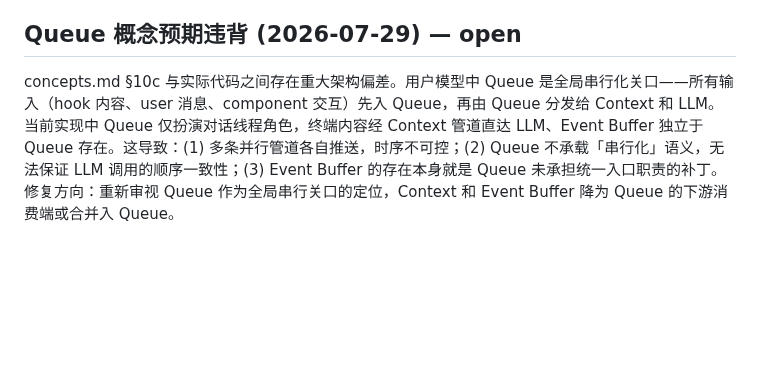
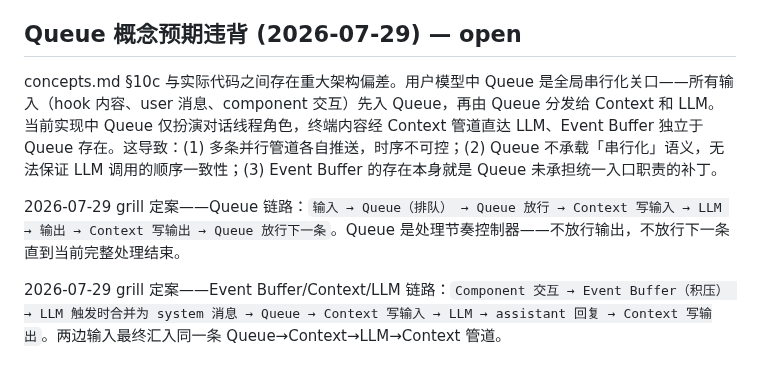
Before and after one commit to ambery-ai/ambery, a Markdown page: issues.md, the part around the change. Drawn GitHub-style; blank space fills up the shorter version.

Commit message:
docs: Queue概念定案——输入串行放行+EventBuffer附带入+concrete-insight真实文本演示

```diff
--- a/issues.md
+++ b/issues.md
@@ -90,4 +90,8 @@ Card 和 Chat panel 窗口目前无标题栏无法被单独拖动，只能通过
 
 ## Queue 概念预期违背 (2026-07-29) — open
 
-concepts.md §10c 与实际代码之间存在重大架构偏差。用户模型中 Queue 是全局串行化关口——所有输入（hook 内容、user 消息、component 交互）先入 Queue，再由 Queue 分发给 Context 和 LLM。当前实现中 Queue 仅扮演对话线程角色，终端内容经 Context 管道直达 LLM、Event Buffer 独立于 Queue 存在。这导致：(1) 多条并行管道各自推送，时序不可控；(2) Queue 不承载「串行化」语义，无法保证 LLM 调用的顺序一致性；(3) Event Buffer 的存在本身就是 Queue 未承担统一入口职责的补丁。修复方向：重新审视 Queue 作为全局串行关口的定位，Context 和 Event Buffer 降为 Queue 的下游消费端或合并入 Queue。
+concepts.md §10c 与实际代码之间存在重大架构偏差。用户模型中 Queue 是全局串行化关口——所有输入（hook 内容、user 消息、component 交互）先入 Queue，再由 Queue 分发给 Context 和 LLM。当前实现中 Queue 仅扮演对话线程角色，终端内容经 Context 管道直达 LLM、Event Buffer 独立于 Queue 存在。这导致：(1) 多条并行管道各自推送，时序不可控；(2) Queue 不承载「串行化」语义，无法保证 LLM 调用的顺序一致性；(3) Event Buffer 的存在本身就是 Queue 未承担统一入口职责的补丁。
+
+2026-07-29 grill 定案——Queue 链路：`输入 → Queue（排队） → Queue 放行 → Context 写输入 → LLM → 输出 → Context 写输出 → Queue 放行下一条`。Queue 是处理节奏控制器——不放行输出，不放行下一条直到当前完整处理结束。
+
+2026-07-29 grill 定案——Event Buffer/Context/LLM 链路：`Component 交互 → Event Buffer（积压） → LLM 触发时合并为 system 消息 → Queue → Context 写输入 → LLM → assistant 回复 → Context 写输出`。两边输入最终汇入同一条 Queue→Context→LLM→Context 管道。
```
